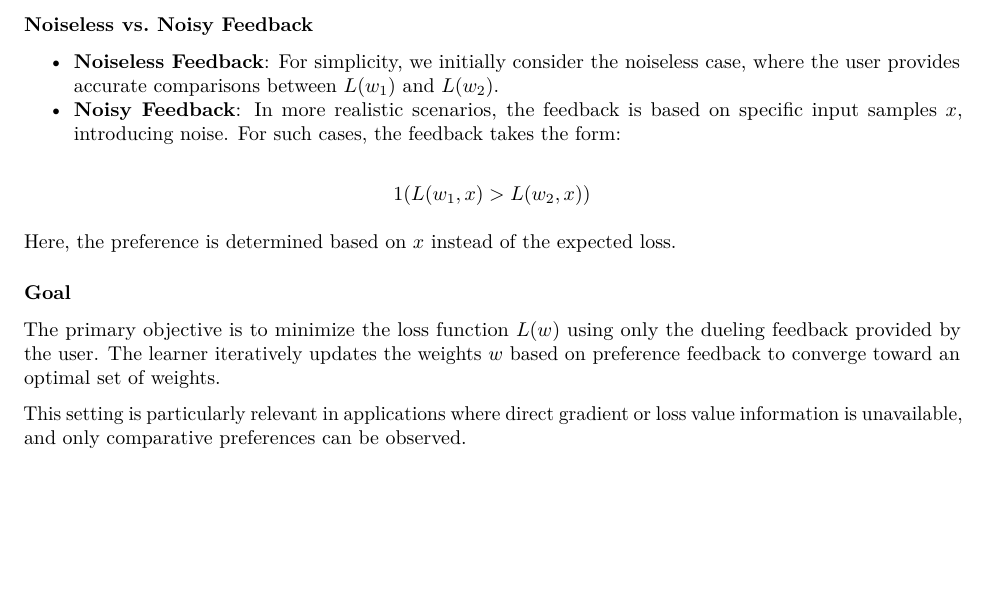
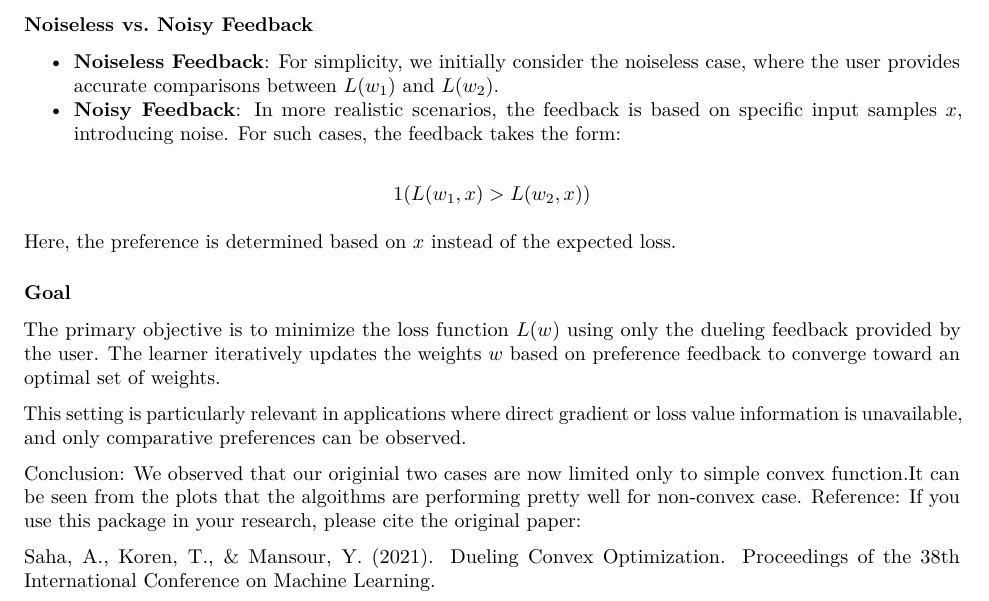
Before and after one commit to Arpan23sep/DuelingOptimization, an R Markdown document (vignettes/my-vignette.Rmd): part of page 5 of 5, cut so that both start at the same text, the shorter picture padded with empty space. Rendered offline with R 4.5, knitr and Pandoc, then LaTeX, with nearby package versions.

Commit message:
Conclusion and reference added

```diff
--- a/vignettes/my-vignette.Rmd
+++ b/vignettes/my-vignette.Rmd
@@ -248,3 +248,10 @@ Here, the preference is determined based on \( x \) instead of the expected loss
 The primary objective is to minimize the loss function \( L(w) \) using only the dueling feedback provided by the user. The learner iteratively updates the weights \( w \) based on preference feedback to converge toward an optimal set of weights.
 
 This setting is particularly relevant in applications where direct gradient or loss value information is unavailable, and only comparative preferences can be observed.
+
+Conclusion:
+We observed that our originial two cases are now limited only to simple convex function.It can be seen from the plots that the algoithms are performing pretty well for non-convex case.
+Reference:
+If you use this package in your research, please cite the original paper:
+
+Saha, A., Koren, T., & Mansour, Y. (2021). Dueling Convex Optimization. Proceedings of the 38th International Conference on Machine Learning.
```
